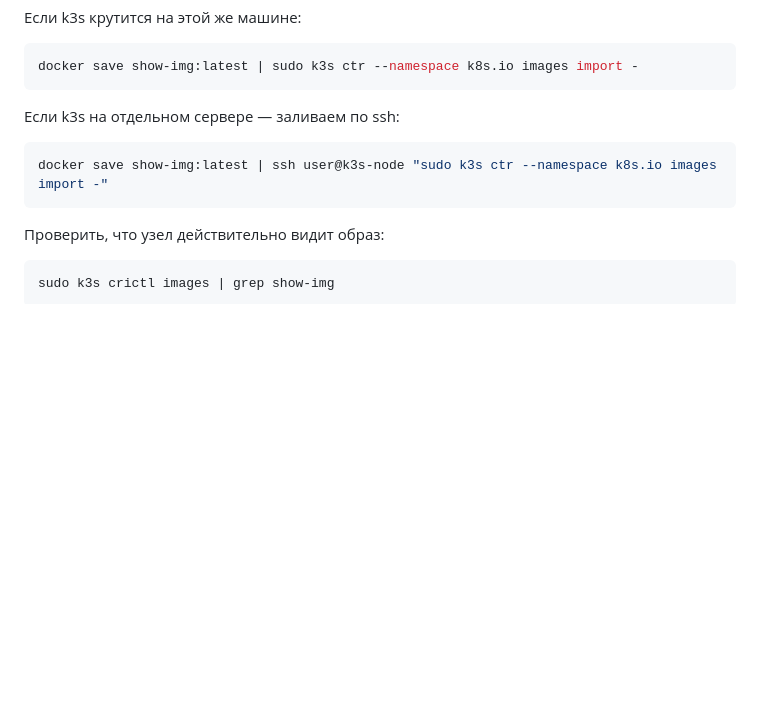
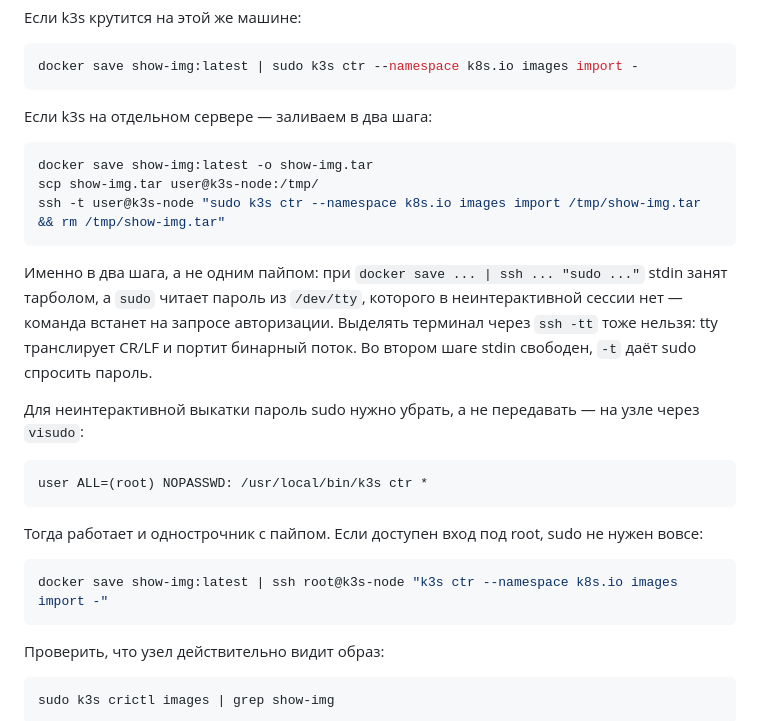
Before and after one commit to VovanchikVP/captcha, a Markdown page: README.md, the part around the change. GitHub-like rendering; blank space fills up the shorter version.

Commit message:
Поправлена инструкция по развертыванию

````diff
--- a/README.md
+++ b/README.md
@@ -54,10 +54,32 @@ docker build --platform linux/amd64 --provenance=false -t show-img:latest .
 docker save show-img:latest | sudo k3s ctr --namespace k8s.io images import -
 ```
 
-Если k3s на отдельном сервере — заливаем по ssh:
+Если k3s на отдельном сервере — заливаем в два шага:
 
 ```bash
-docker save show-img:latest | ssh user@k3s-node "sudo k3s ctr --namespace k8s.io images import -"
+docker save show-img:latest -o show-img.tar
+scp show-img.tar user@k3s-node:/tmp/
+ssh -t user@k3s-node "sudo k3s ctr --namespace k8s.io images import /tmp/show-img.tar && rm /tmp/show-img.tar"
+```
+
+Именно в два шага, а не одним пайпом: при `docker save ... | ssh ... "sudo ..."`
+stdin занят тарболом, а `sudo` читает пароль из `/dev/tty`, которого в
+неинтерактивной сессии нет — команда встанет на запросе авторизации. Выделять
+терминал через `ssh -tt` тоже нельзя: tty транслирует CR/LF и портит бинарный
+поток. Во втором шаге stdin свободен, `-t` даёт sudo спросить пароль.
+
+Для неинтерактивной выкатки пароль sudo нужно убрать, а не передавать —
+на узле через `visudo`:
+
+```
+user ALL=(root) NOPASSWD: /usr/local/bin/k3s ctr *
+```
+
+Тогда работает и однострочник с пайпом. Если доступен вход под root, sudo не
+нужен вовсе:
+
+```bash
+docker save show-img:latest | ssh root@k3s-node "k3s ctr --namespace k8s.io images import -"
 ```
 
 Проверить, что узел действительно видит образ:
````
